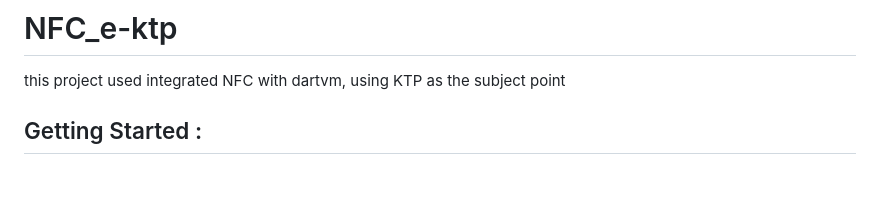
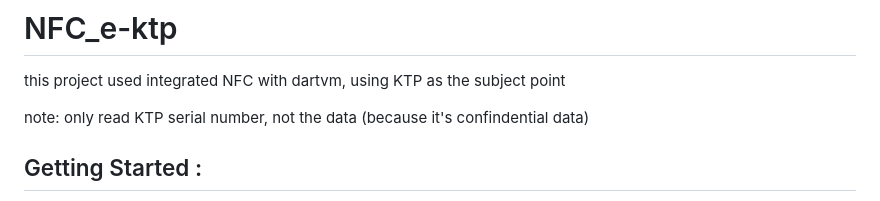
Before and after one commit to FarellAlva/NFC_e-KTP, a Markdown page: README.md, the part around the change. Rendered like a GitHub page; blank space fills up the shorter version.

```diff
--- a/README.md
+++ b/README.md
@@ -1,6 +1,8 @@
 # NFC_e-ktp
 
 this project used integrated NFC with dartvm, using KTP as the subject point
+
+note: only read KTP serial number, not the data (because it's confindential data)
 
 ## Getting Started :
 
```
